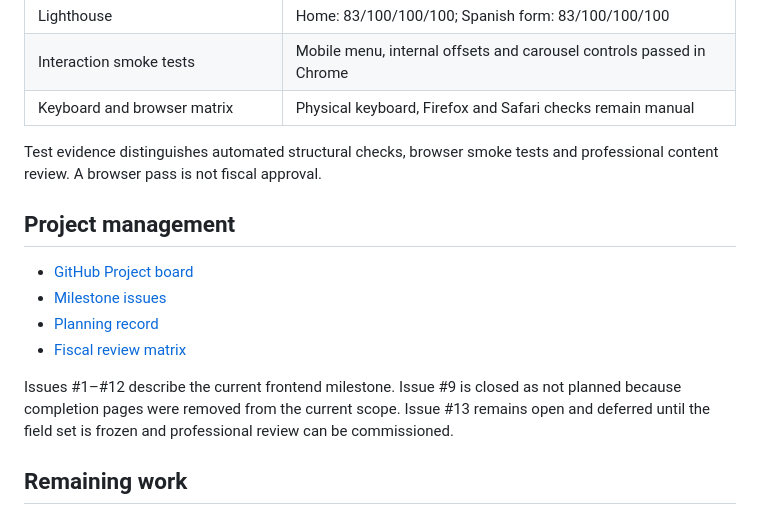
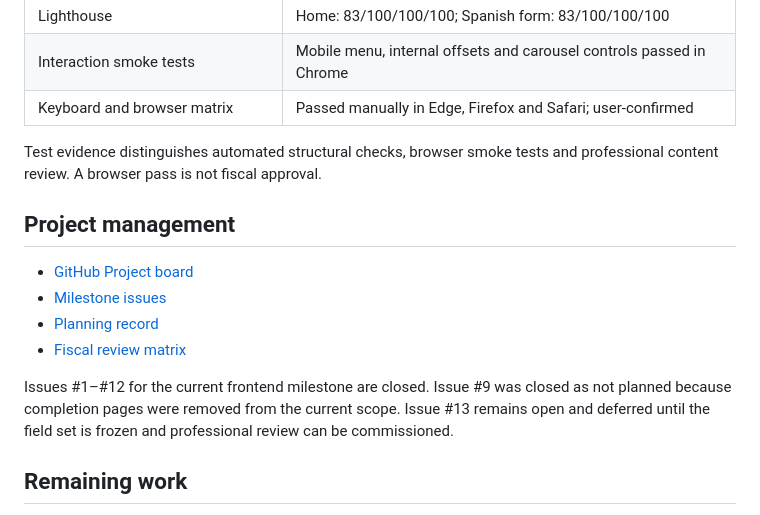
Before and after one commit to leonardodeutsch23/SteuerNotta, a Markdown page: README.md, the part around the change. Drawn GitHub-style.

Commit message:
Record final manual QA results

```diff
--- a/README.md
+++ b/README.md
@@ -150,7 +150,7 @@ SteuerNotta/
 | CSS validation | Passed: 0 errors on both stylesheets; compatibility notices documented |
 | Lighthouse | Home: 83/100/100/100; Spanish form: 83/100/100/100 |
 | Interaction smoke tests | Mobile menu, internal offsets and carousel controls passed in Chrome |
-| Keyboard and browser matrix | Physical keyboard, Firefox and Safari checks remain manual |
+| Keyboard and browser matrix | Passed manually in Edge, Firefox and Safari; user-confirmed |
 
 Test evidence distinguishes automated structural checks, browser smoke tests and professional
 content review. A browser pass is not fiscal approval.
@@ -162,9 +162,9 @@ content review. A browser pass is not fiscal approval.
 - [Planning record](docs/planning/github-plan.md)
 - [Fiscal review matrix](docs/content/fiscal-review-matrix.md)
 
-Issues #1–#12 describe the current frontend milestone. Issue #9 is closed as not planned because
-completion pages were removed from the current scope. Issue #13 remains open and deferred until
-the field set is frozen and professional review can be commissioned.
+Issues #1–#12 for the current frontend milestone are closed. Issue #9 was closed as not planned
+because completion pages were removed from the current scope. Issue #13 remains open and deferred
+until the field set is frozen and professional review can be commissioned.
 
 ## Remaining work
 
```
Also changed, not shown: docs/planning/github-plan.md (+2 -2 lines), docs/testing/form-es-qa.md (+17 -13 lines).
